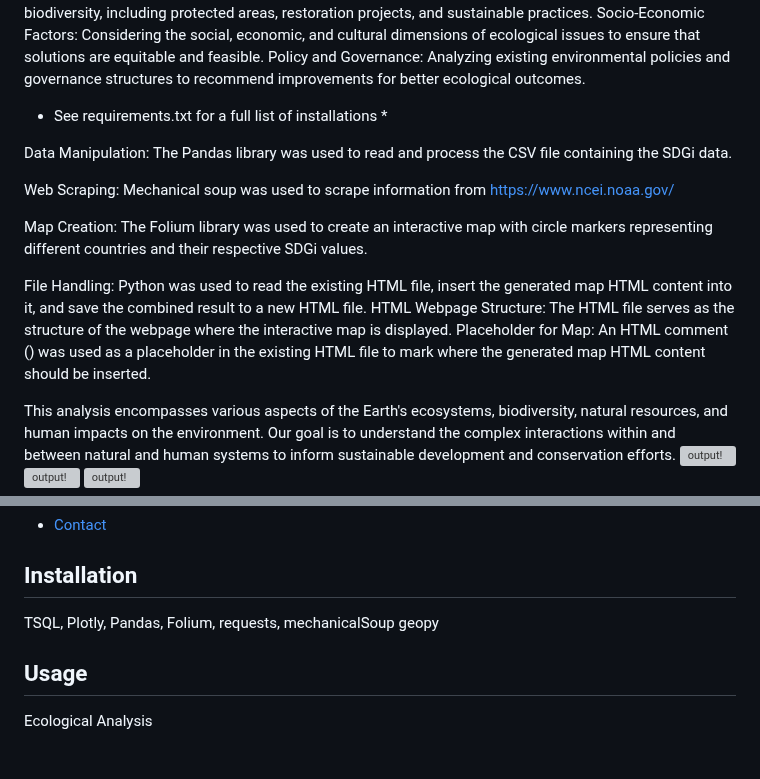
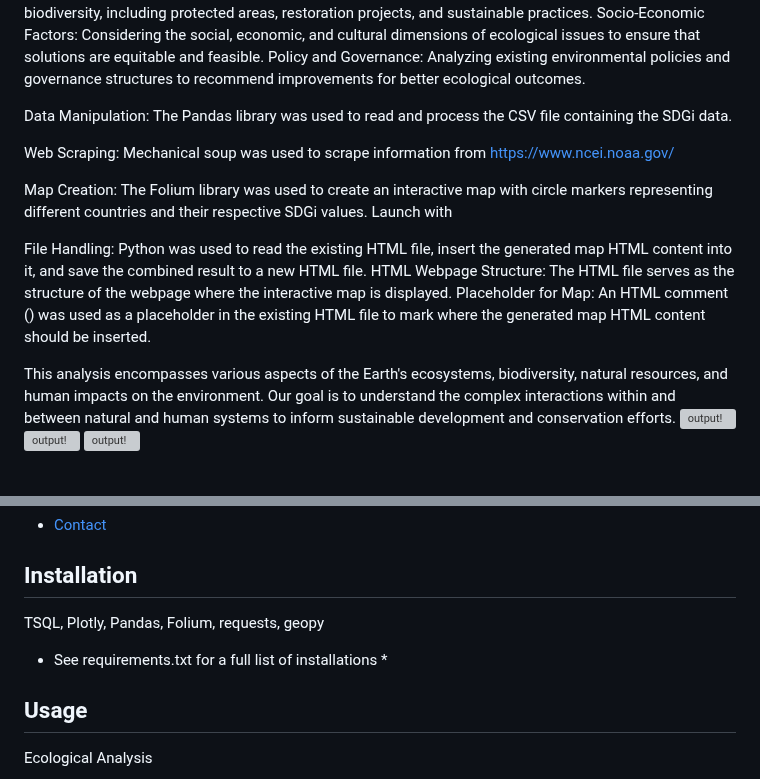
Before and after one commit to mattcat1221/Ecological-Footprint-Analysis, a Markdown page: README.md, 2 parts joined by grey strips. Drawn GitHub-style; blank space fills up the shorter version; grey boxes are pictures that could not be loaded.

```diff
--- a/README.md
+++ b/README.md
@@ -29,18 +29,18 @@ Conservation Strategies: Developing and evaluating strategies to protect and res
 Socio-Economic Factors: Considering the social, economic, and cultural dimensions of ecological issues to ensure that solutions are equitable and feasible.
 Policy and Governance: Analyzing existing environmental policies and governance structures to recommend improvements for better ecological outcomes.
 
-* See requirements.txt for a full list of installations *
 
 Data Manipulation: The Pandas library was used to read and process the CSV file containing the SDGi data.
 
 Web Scraping: Mechanical soup was used to scrape information from https://www.ncei.noaa.gov/
 
-Map Creation: The Folium library was used to create an interactive map with circle markers representing different countries and their respective SDGi values.
+Map Creation: The Folium library was used to create an interactive map with circle markers representing different countries and their respective SDGi values. Launch with
 
 File Handling: Python was used to read the existing HTML file, insert the generated map HTML content into it, and save the combined result to a new HTML file.
 HTML
 Webpage Structure: The HTML file serves as the structure of the webpage where the interactive map is displayed.
 Placeholder for Map: An HTML comment (<!-- Insert map here -->) was used as a placeholder in the existing HTML file to mark where the generated map HTML content should be inserted.
+
 
 This analysis encompasses various aspects of the Earth's ecosystems, biodiversity, natural resources, and human impacts on the environment. Our goal is to understand the complex interactions within and between natural and human systems to inform sustainable development and conservation efforts.
 ![output!](https://github.com/user-attachments/assets/f54bd913-553d-424e-8b32-dd289cbfb4a2)
@@ -61,8 +61,9 @@ This analysis encompasses various aspects of the Earth's ecosystems, biodiversit
 - [Contact](caseyvmatthews@gmail.com)
 
 ## Installation
-TSQL, Plotly, Pandas, Folium, requests, mechanicalSoup
-geopy
+TSQL, Plotly, Pandas, Folium, requests, geopy
+
+* See requirements.txt for a full list of installations *
 
 
 ## Usage
```
